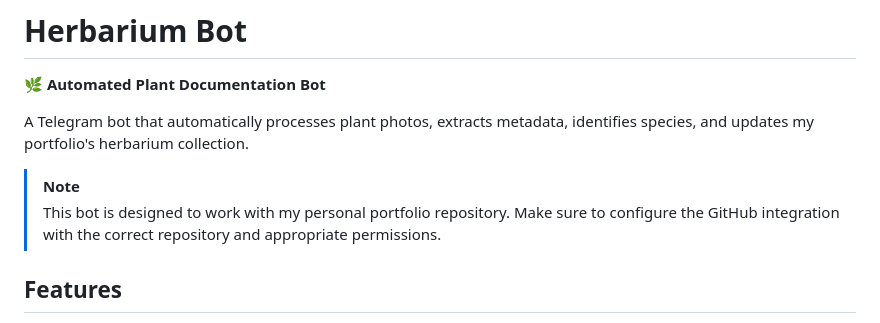
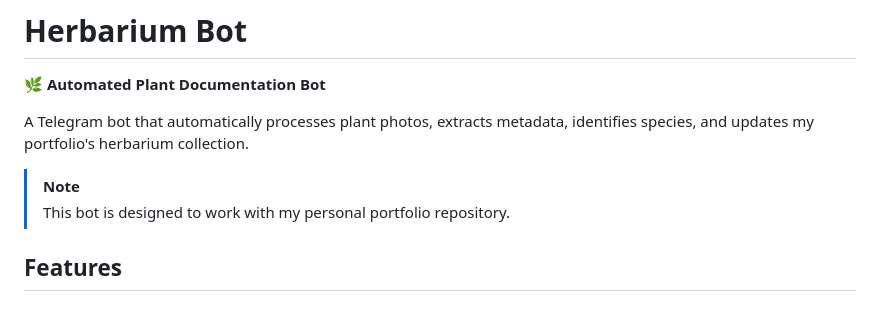
Before and after one commit to jgengo/portfolio-herbarium-bot, a Markdown page: README.md, the part around the change. Drawn GitHub-style.

Commit message:
chore: remove useless part in README

```diff
--- a/README.md
+++ b/README.md
@@ -5,7 +5,7 @@
 A Telegram bot that automatically processes plant photos, extracts metadata, identifies species, and updates my portfolio's herbarium collection.
 
 > [!NOTE]
-> This bot is designed to work with my personal portfolio repository. Make sure to configure the GitHub integration with the correct repository and appropriate permissions.
+> This bot is designed to work with my personal portfolio repository.
 
 ## Features
 
```
